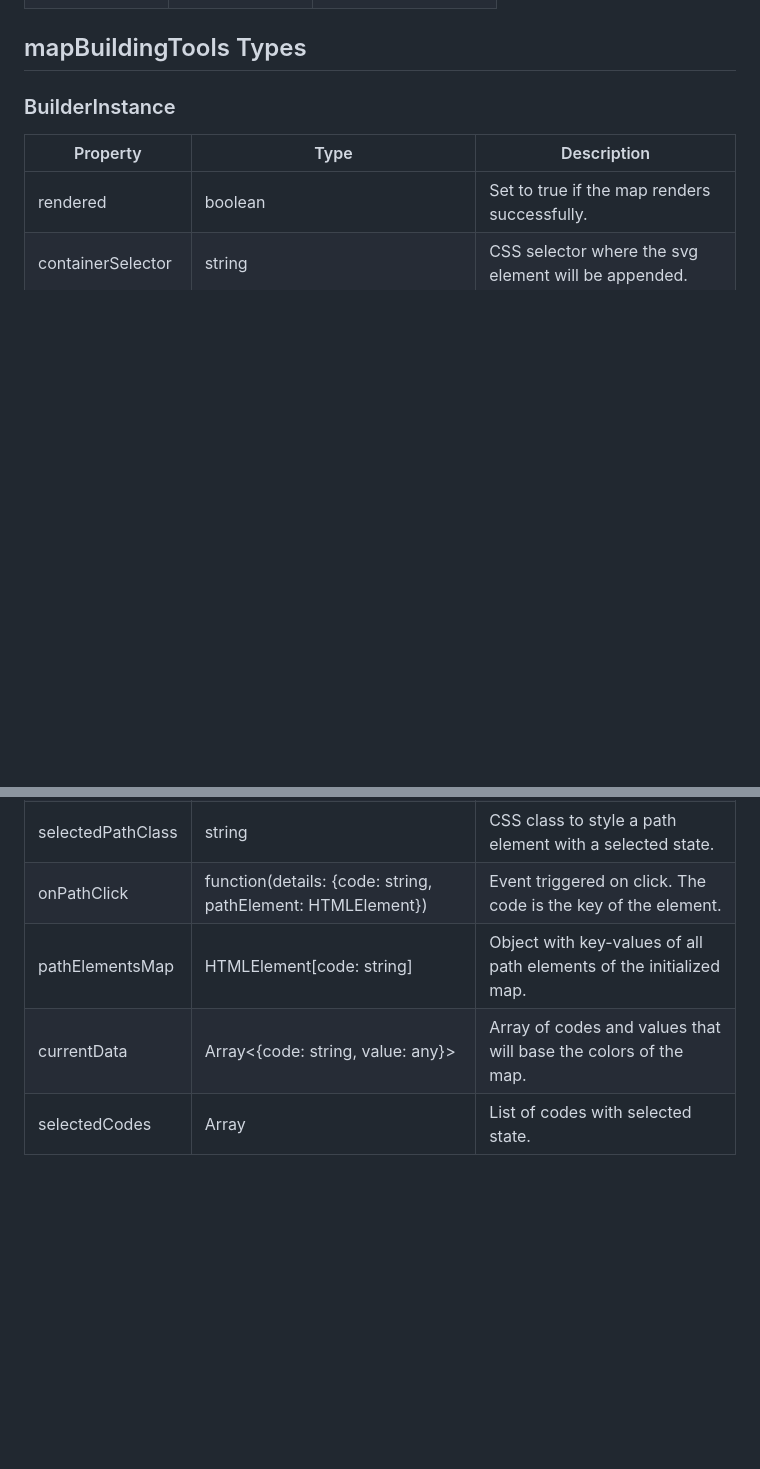
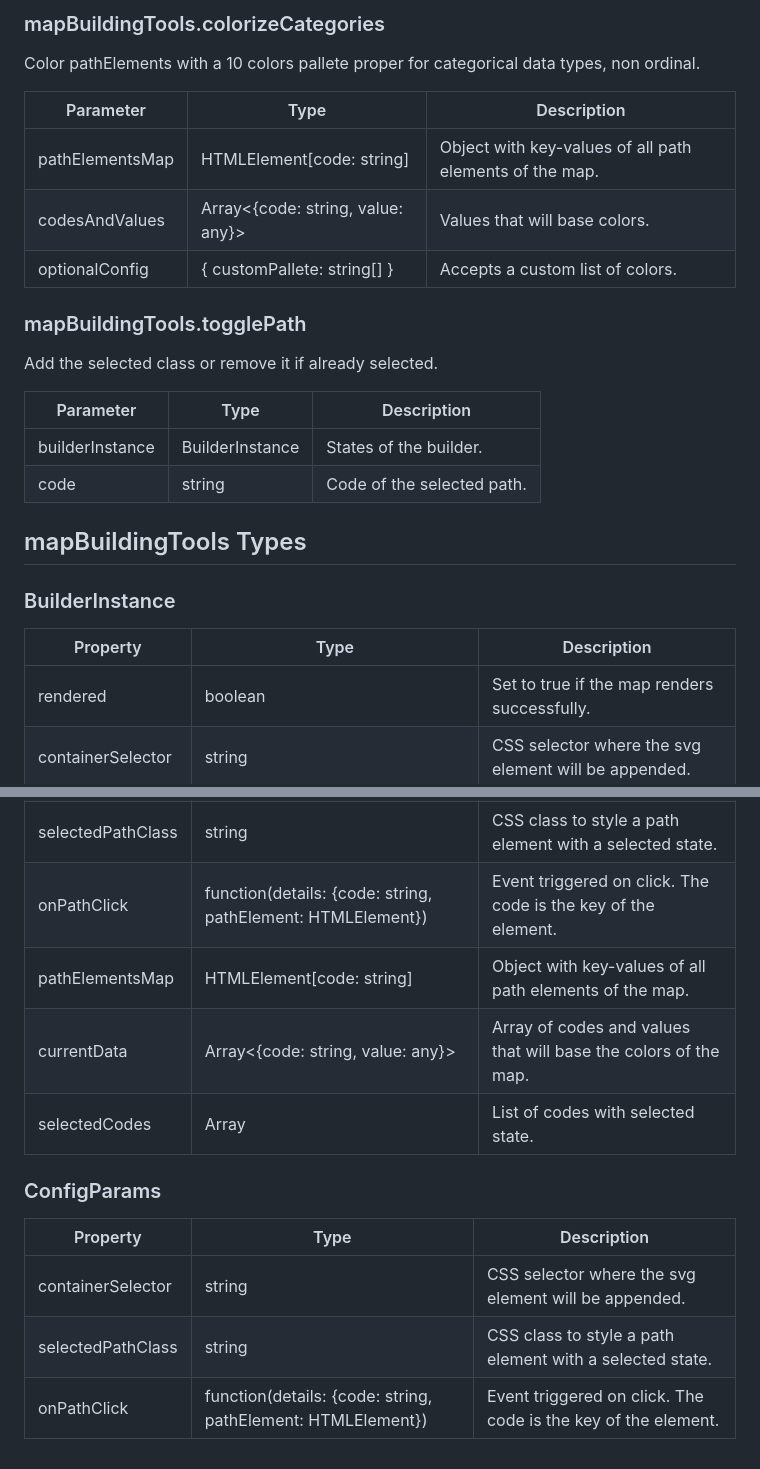
Before and after one commit to pliniocampinas/svg-colored-maps, a Markdown page: README.md, 2 parts joined by grey strips. Rendered like a GitHub page; blank space fills up the shorter version.

```diff
--- a/README.md
+++ b/README.md
@@ -79,3 +100,21 @@ Initialize an object that will hold the states of the map builder.
+### mapBuildingTools.colorizeCategories
+
+Color pathElements with a 10 colors pallete proper for categorical data types, non ordinal.
+
+| Parameter | Type | Description |
+| --- | --- | --- |
+| pathElementsMap | HTMLElement[code: string] | Object with key-values of all path elements of the map. |
+| codesAndValues | Array<{code: string, value: any}> | Values that will base colors. |
+| optionalConfig | { customPallete: string[] } | Accepts a custom list of colors. |
+
+### mapBuildingTools.togglePath
+
+Add the selected class or remove it if already selected.
+
+| Parameter | Type | Description |
+| --- | --- | --- |
+| builderInstance | BuilderInstance | States of the builder. |
+| code | string | Code of the selected path. |
 
 ## mapBuildingTools Types
 
@@ -87,6 +126,14 @@ Initialize an object that will hold the states of the map builder.
 | containerSelector | string | CSS selector where the svg element will be appended. |
 | selectedPathClass | string | CSS class to style a path element with a selected state. |
 | onPathClick | function(details: {code: string, pathElement: HTMLElement}) | Event triggered on click. The code is the key of the element. |
-| pathElementsMap | HTMLElement[code: string] | Object with key-values of all path elements of the initialized map. |
+| pathElementsMap | HTMLElement[code: string] | Object with key-values of all path elements of the map. |
 | currentData | Array<{code: string, value: any}> | Array of codes and values that will base the colors of the map. |
 | selectedCodes | Array<string> | List of codes with selected state. |
+
+### ConfigParams
+
+| Property | Type | Description |
+| --- | --- | --- |
+| containerSelector | string | CSS selector where the svg element will be appended. |
+| selectedPathClass | string | CSS class to style a path element with a selected state. |
+| onPathClick | function(details: {code: string, pathElement: HTMLElement}) | Event triggered on click. The code is the key of the element. |
```
Also changed, not shown: other parts of README.md (+29 -8 lines).
